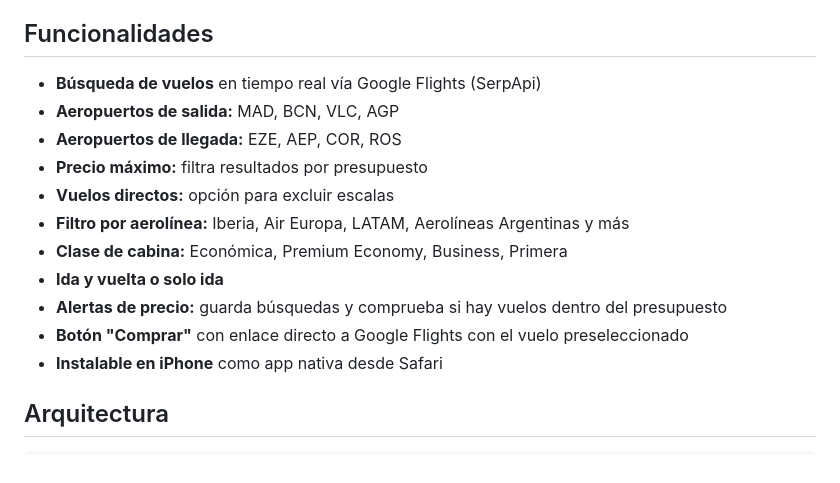
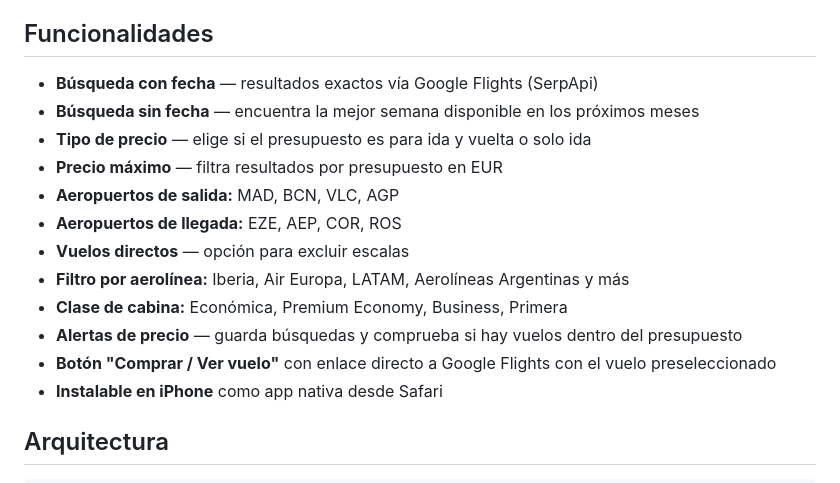
Before and after one commit to aleweing/next-flight, a Markdown page: README.md, the part around the change. Rendered like a GitHub page.

Commit message:
Update README.md
sin fecha

```diff
--- a/README.md
+++ b/README.md
@@ -4,16 +4,17 @@ PWA para encontrar vuelos baratos entre España y Argentina. Parte de la serie *
 
 ## Funcionalidades
 
-- **Búsqueda de vuelos** en tiempo real vía Google Flights (SerpApi)
+- **Búsqueda con fecha** — resultados exactos vía Google Flights (SerpApi)
+- **Búsqueda sin fecha** — encuentra la mejor semana disponible en los próximos meses
+- **Tipo de precio** — elige si el presupuesto es para ida y vuelta o solo ida
+- **Precio máximo** — filtra resultados por presupuesto en EUR
 - **Aeropuertos de salida:** MAD, BCN, VLC, AGP
 - **Aeropuertos de llegada:** EZE, AEP, COR, ROS
-- **Precio máximo:** filtra resultados por presupuesto
-- **Vuelos directos:** opción para excluir escalas
+- **Vuelos directos** — opción para excluir escalas
 - **Filtro por aerolínea:** Iberia, Air Europa, LATAM, Aerolíneas Argentinas y más
 - **Clase de cabina:** Económica, Premium Economy, Business, Primera
-- **Ida y vuelta o solo ida**
-- **Alertas de precio:** guarda búsquedas y comprueba si hay vuelos dentro del presupuesto
-- **Botón "Comprar"** con enlace directo a Google Flights con el vuelo preseleccionado
+- **Alertas de precio** — guarda búsquedas y comprueba si hay vuelos dentro del presupuesto
+- **Botón "Comprar / Ver vuelo"** con enlace directo a Google Flights con el vuelo preseleccionado
 - **Instalable en iPhone** como app nativa desde Safari
 
 ## Arquitectura
```
